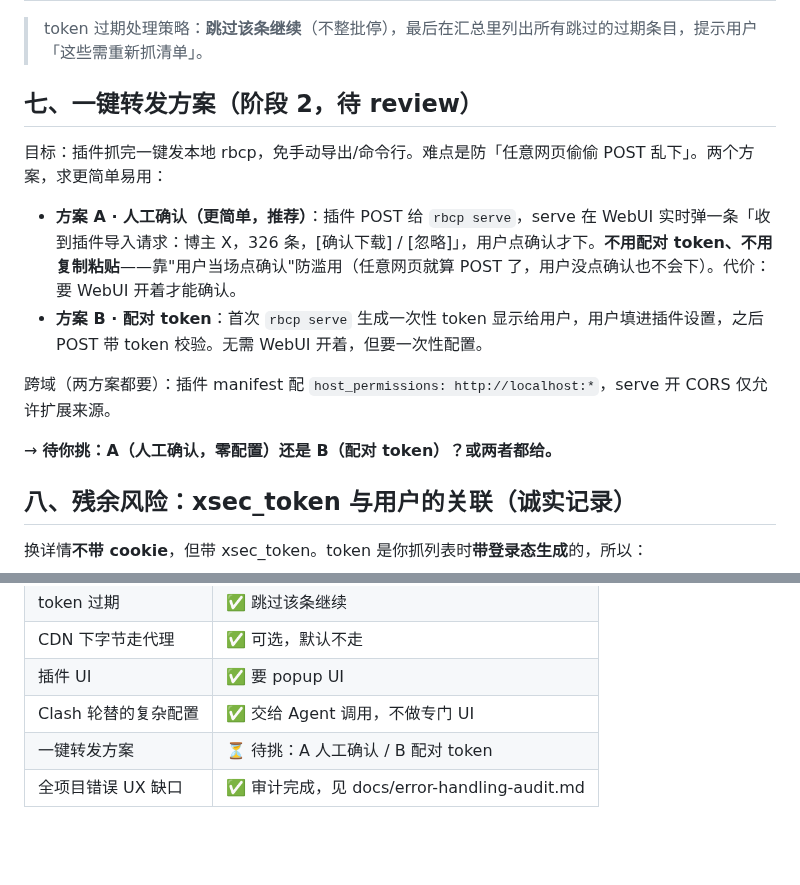
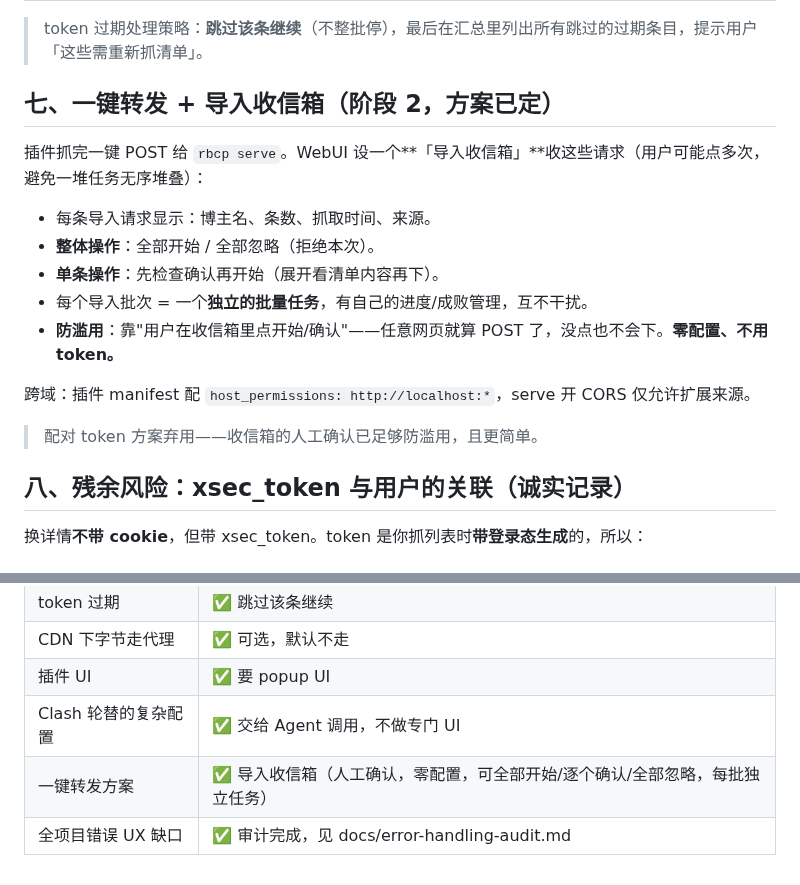
Before and after one commit to MuChengZJU/red-blue-cp, a Markdown page: docs/blogger-safe-batch-feature.md, 2 parts joined by grey strips. Rendered like a GitHub page; blank space fills up the shorter version.

Commit message:
docs: 一键转发改为导入收信箱设计（人工确认/零配置/每批独立任务）
Co-Authored-By: Claude Opus 4.8 <noreply@anthropic.com>

```diff
--- a/docs/blogger-safe-batch-feature.md
+++ b/docs/blogger-safe-batch-feature.md
@@ -107,16 +107,19 @@ rbcp 目标：URL → 纯文本 Markdown 知识库。PRD 五层能力**已全部
 
 > token 过期处理策略：**跳过该条继续**（不整批停），最后在汇总里列出所有跳过的过期条目，提示用户「这些需重新抓清单」。
 
-## 七、一键转发方案（阶段 2，待 review）
+## 七、一键转发 + 导入收信箱（阶段 2，方案已定）
 
-目标：插件抓完一键发本地 rbcp，免手动导出/命令行。难点是防「任意网页偷偷 POST 乱下」。两个方案，求更简单易用：
+插件抓完一键 POST 给 `rbcp serve`。WebUI 设一个**「导入收信箱」**收这些请求（用户可能点多次，避免一堆任务无序堆叠）：
 
-- **方案 A · 人工确认（更简单，推荐）**：插件 POST 给 `rbcp serve`，serve 在 WebUI 实时弹一条「收到插件导入请求：博主 X，326 条，[确认下载] / [忽略]」，用户点确认才下。**不用配对 token、不用复制粘贴**——靠"用户当场点确认"防滥用（任意网页就算 POST 了，用户没点确认也不会下）。代价：要 WebUI 开着才能确认。
-- **方案 B · 配对 token**：首次 `rbcp serve` 生成一次性 token 显示给用户，用户填进插件设置，之后 POST 带 token 校验。无需 WebUI 开着，但要一次性配置。
+- 每条导入请求显示：博主名、条数、抓取时间、来源。
+- **整体操作**：全部开始 / 全部忽略（拒绝本次）。
+- **单条操作**：先检查确认再开始（展开看清单内容再下）。
+- 每个导入批次 = 一个**独立的批量任务**，有自己的进度/成败管理，互不干扰。
+- **防滥用**：靠"用户在收信箱里点开始/确认"——任意网页就算 POST 了，没点也不会下。**零配置、不用 token。**
 
-跨域（两方案都要）：插件 manifest 配 `host_permissions: http://localhost:*`，serve 开 CORS 仅允许扩展来源。
+跨域：插件 manifest 配 `host_permissions: http://localhost:*`，serve 开 CORS 仅允许扩展来源。
 
-→ **待你挑：A（人工确认，零配置）还是 B（配对 token）？或两者都给。**
+> 配对 token 方案弃用——收信箱的人工确认已足够防滥用，且更简单。
 
 ## 八、残余风险：xsec_token 与用户的关联（诚实记录）
 
@@ -148,5 +151,5 @@ rbcp 目标：URL → 纯文本 Markdown 知识库。PRD 五层能力**已全部
 | CDN 下字节走代理 | ✅ 可选，默认不走 |
 | 插件 UI | ✅ 要 popup UI |
 | Clash 轮替的复杂配置 | ✅ 交给 Agent 调用，不做专门 UI |
-| 一键转发方案 | ⏳ 待挑：A 人工确认 / B 配对 token |
+| 一键转发方案 | ✅ 导入收信箱（人工确认，零配置，可全部开始/逐个确认/全部忽略，每批独立任务）|
 | 全项目错误 UX 缺口 | ✅ 审计完成，见 docs/error-handling-audit.md |
```
